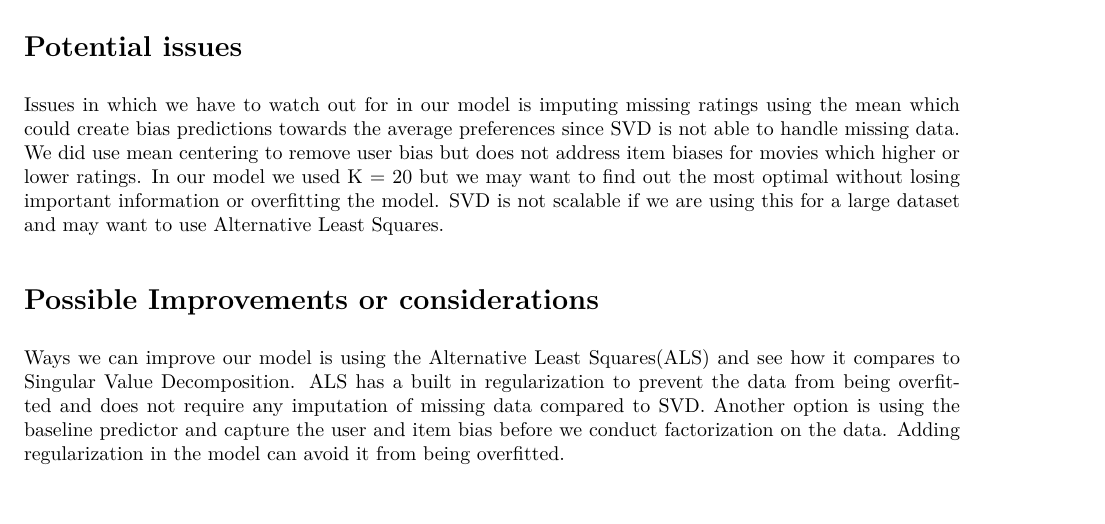
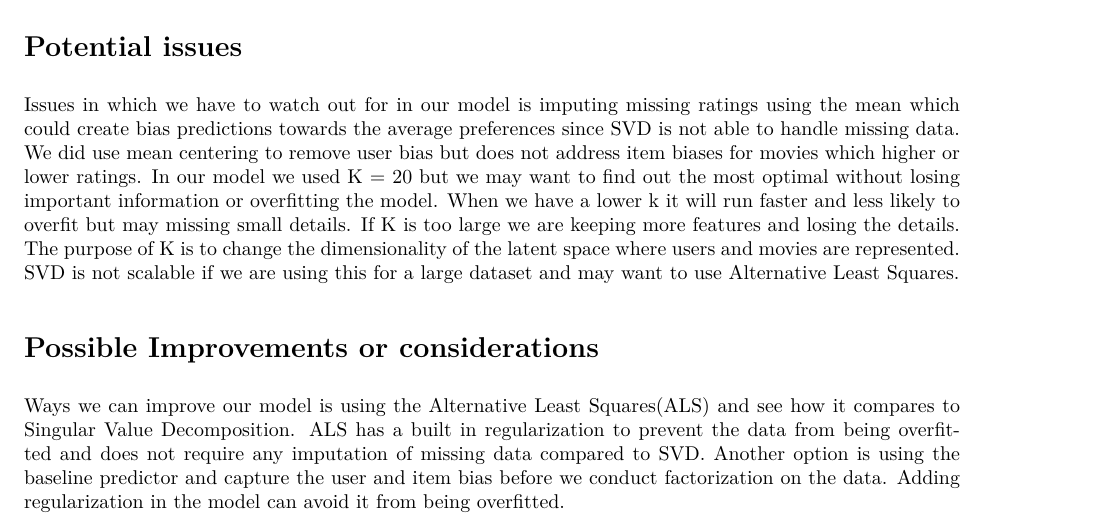
Before and after one commit to AnnaMoy/Data-612-Project, an R Markdown document (Data612_Project3_V1.Rmd): part of page 4 of 4, cut so that both start at the same text. The pictures show the output file Data612_Project3_V1.pdf that the author committed with the source.

Commit message:
added more details in the issues

```diff
--- a/Data612_Project3_V1.Rmd
+++ b/Data612_Project3_V1.Rmd
@@ -181,7 +181,7 @@ Overall, SVD matrix factorization offers a powerful dimensionality reduction tec
 
 # Potential issues
 
-Issues in which we have to watch out for in our model is imputing missing ratings using the mean which could create bias predictions towards the average preferences since SVD is not able to handle missing data.  We did use mean centering to remove user bias but does not address item biases for movies which higher or lower ratings. In our model we used K = 20 but we may want to find out the most optimal without losing important information or overfitting the model. SVD is not scalable if we are using this for a large dataset and may want to use Alternative Least Squares.
+Issues in which we have to watch out for in our model is imputing missing ratings using the mean which could create bias predictions towards the average preferences since SVD is not able to handle missing data.  We did use mean centering to remove user bias but does not address item biases for movies which higher or lower ratings. In our model we used K = 20 but we may want to find out the most optimal without losing important information or overfitting the model. When we have a lower k it will run faster and less likely to overfit but may missing small details. If K is too large we are keeping more features and losing the details. The purpose of K is to change the dimensionality of the latent space where users and movies are represented.  SVD is not scalable if we are using this for a large dataset and may want to use Alternative Least Squares.
 
 # Possible Improvements or considerations
 
```
Also changed, not shown: Data612_Project3_V1.pdf.
